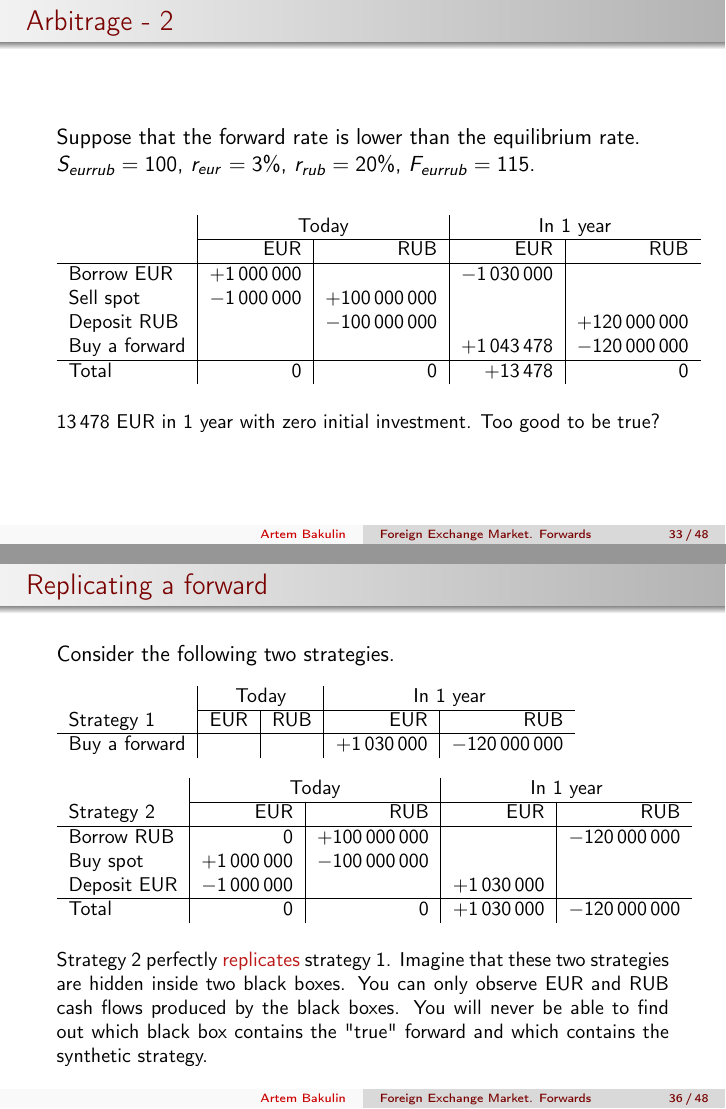
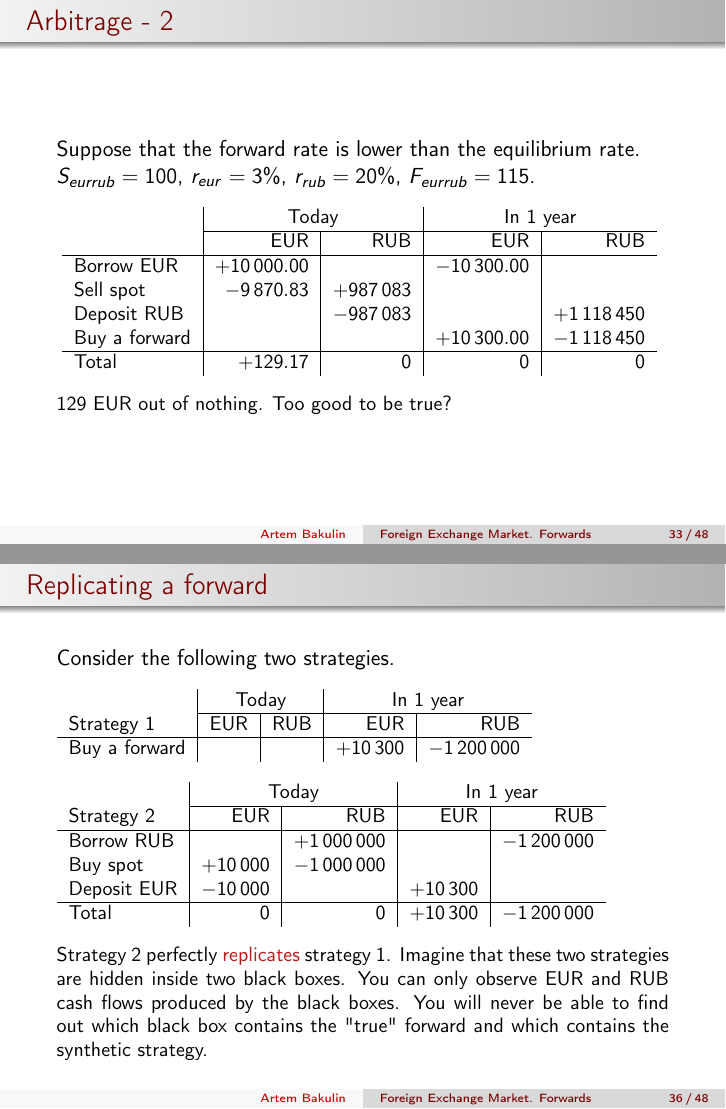
Before and after one commit to artem-bakulin/latex, LaTeX slides (derivatives/01_fx_market_and_fx_forwards_eng.tex): pages 33 and 36 of 48, joined at a grey line. Compiled offline with pdfLaTeX.

Commit message:
Fix even more typos

```diff
--- a/derivatives/01_fx_market_and_fx_forwards_eng.tex
+++ b/derivatives/01_fx_market_and_fx_forwards_eng.tex
@@ -612,9 +612,9 @@ Strategy 1: buy RUB today
 \begin{tabular}{l|r|r|r|r}
 & \multicolumn{2}{c|}{Today} & \multicolumn{2}{c}{In 1 year} \\ \cline{2-5}
 & EUR & RUB & EUR & RUB \\ \hline
-Sell spot & $-1\,000\,000$ & $+100\,000\,000$ & & \\
-Deposit RUB & & $-100\,000\,000$ & & $+120\,000\,000$ \\ \hline
-Total & $-1\,000\,000$ & $0$ & & $+120\,000\,000$
+Sell spot & $-10\,000$ & $+1\,000\,000$ & & \\
+Deposit RUB & & $-1\,000\,000$ & & $+1\,200\,000$ \\ \hline
+Total & $-10\,000$ & $0$ & & $+1\,200\,000$
 \end{tabular}
 
 \justify
@@ -624,9 +624,9 @@ Strategy 2: sell a forward
 \begin{tabular}{l|r|r|r|r}
 & \multicolumn{2}{c|}{Today} & \multicolumn{2}{c}{In 1 year} \\ \cline{2-5}
 & EUR & RUB & EUR & RUB \\ \hline
-Deposit EUR & $-1\,000\,000$ & & $+1\,030\,000$ & \\
-Sell a forward &   &   & $-1\,030\,000$ & $+118\,450\,000$ \\ \hline
-Total & $-1\,000\,000$ &   & $0$ & $+118\,450\,000$
+Deposit EUR & $-10\,000$ & & $+10\,300$ & \\
+Sell a forward &   &   & $-10\,300$ & $+1\,184\,500$ \\ \hline
+Total & $-10\,000$ &   & $0$ & $+1\,184\,500$
 \end{tabular}
 
 \end{frame}
@@ -641,8 +641,8 @@ Is it plausible that two strategies yield different results?
 \centering
 \begin{tabular}{l|l}
 Strategy 1 & Strategy 2 \\ \hline
-+120\,000\,000 RUB  & +118\,450\,000 RUB \\
-$1\,000\,000 \cdot S_{eurrub} \cdot (1+r_{rub})$ & $1\,000\,000 \cdot (1+r_{eur}) \cdot F_{eurrub}$
++1\,200\,000 RUB  & +1\,184\,500 RUB \\
+$10\,000 \cdot S_{eurrub} \cdot (1+r_{rub})$ & $10\,000 \cdot (1+r_{eur}) \cdot F_{eurrub}$
 \end{tabular}
 
 \justify
@@ -668,8 +668,8 @@ Suppose that forward rate on the market is higher, e.g. $F_{eurrub}=118$.
 \centering
 \begin{tabular}{l|l}
 Strategy 1 & Strategy 2 \\ \hline
-+120\,000\,000 RUB  & +121\,540\,000 RUB \\
-$1\,000\,000 \cdot S_{eurrub} \cdot (1+r_{rub})$ & $1\,000\,000 \cdot (1+r_{eur}) \cdot F_{eurrub}$
++1\,200\,000 RUB  & +1\,215\,400 RUB \\
+$10\,000 \cdot S_{eurrub} \cdot (1+r_{rub})$ & $10\,000 \cdot (1+r_{eur}) \cdot F_{eurrub}$
 \end{tabular}
 
 \justify
@@ -691,7 +691,7 @@ This time strategy 2 is better.
 At which forward rate $F_{eurrub}$ the market will be in equilibrium, and strategies 1 and 2 will be equivalent?
 
 \begin{align*}
-&1\,000\,000 \cdot S_{eurrub} \cdot (1 + r_{rub}) = 1\,000\,000 \cdot (1+r_{eur}) \cdot F_{eurrub} \Rightarrow \\
+&10\,000 \cdot S_{eurrub} \cdot (1 + r_{rub}) = 10\,000 \cdot (1+r_{eur}) \cdot F_{eurrub} \Rightarrow \\
 &F_{eurrub} = S_{eurrub} \frac{1 + r_{rub}}{1 + r_{eur}} = 100 \cdot \frac{1 + 0.20}{1 + 0.03} \approx 116.50
 \end{align*}
 
@@ -726,16 +726,16 @@ $S_{eurrub}=100$, $r_{eur}=3\%$, $r_{rub}=20\%$, $F_{eurrub}=115$.
 \begin{tabular}{l|r|r|r|r}
 & \multicolumn{2}{c|}{Today} & \multicolumn{2}{c}{In 1 year} \\ \cline{2-5}
 & EUR & RUB & EUR & RUB \\ \hline
-Borrow EUR     & $+1\,000\,000$ &                                   & $-1\,030\,000$ & \\
-Sell spot            & $-1\,000\,000$ & $+100\,000\,000$ &                               & \\
-Deposit RUB    &                                & $-100\,000\,000$  &                                & $+120\,000\,000$ \\
-Buy a forward &                               &                                 & $+1\,043\,478$ & $-120\,000\,000$ \\ \hline
-Total & 0 & 0 & $+13\,478$ & 0
+Borrow EUR     & $+10\,000.00$ &                                   & $-10\,300.00$ & \\
+Sell spot            & $-9\,870.83$ & $+987\,083$ &                               & \\
+Deposit RUB    &                                & $-987\,083$  &                                & $+1\,118\,450$ \\
+Buy a forward &                               &                                 & $+10\,300.00$ & $-1\,118\,450$ \\ \hline
+Total & $+129.17$ & 0 & 0 & 0
 \end{tabular}
 }
 
 \justify
-13\,478 EUR in 1 year with zero initial investment. Too good to be true?
+129 EUR out of nothing. Too good to be true?
 \end{frame}
 
 
@@ -752,8 +752,4 @@ Suppose that the forward rate is higher than the equilibrium rate.
 \begin{tabular}{l|r|r|r|r}
 & \multicolumn{2}{c|}{Today} & \multicolumn{2}{c}{In 1 year} \\ \cline{2-5}
 & EUR & RUB & EUR & RUB \\ \hline
-Borrow RUB     &                               & $+100\,000\,000$  &                            & $-120\,000\,000$  \\
-Buy spot            & $+1\,000\,000$ & $-100\,000\,000$ &                               &   \\
-Deposit EUR    &  $-1\,000\,000$  &                                 & $+1\,030\,000$ &  \\
-Sell a forward &                               &                                & $-1\,016\,949$ & $+120\,000\,000$ \\ \hline
-Total & 0 & 0 & +13\,501 & 0
+Borrow RUB     &                               & $+1\,000\,000$  &                            & $-1\,200\,000$  \\
@@ -791,7 +791,7 @@ Consider the following two strategies.
 \begin{tabular}{l|r|r|r|r}
  & \multicolumn{2}{c|}{Today} & \multicolumn{2}{c}{In 1 year} \\ \cline{2-5}
 Strategy  1& EUR & RUB & EUR & RUB \\ \hline
-Buy a forward &                              &                                & $+1\,030\,000$ & $-120\,000\,000$
+Buy a forward &                              &                                & $+10\,300$ & $-1\,200\,000$
 \end{tabular}
 }
 
@@ -800,10 +800,10 @@ Buy a forward &                              &                                &
 \begin{tabular}{l|r|r|r|r}
 & \multicolumn{2}{c|}{Today} & \multicolumn{2}{c}{In 1 year} \\ \cline{2-5}
 Strategy 2 & EUR & RUB & EUR & RUB \\ \hline
-Borrow RUB & 0                            & $+100\,000\,000$ &                    & $-120\,000\,000$ \\
-Buy spot        & $+1\,000\,000$ & $-100\,000\,000$  &                     &                                  \\
-Deposit EUR & $-1\,000\,000$  &                                  & $+1\,030\,000$ & \\  \hline
-Total & 0 & 0 &  $+1\,030\,000$ & $-120\,000\,000$
+Borrow RUB &                             & $+1\,000\,000$ &                    & $-1\,200\,000$ \\
+Buy spot        & $+10\,000$ & $-1\,000\,000$  &                     &                                  \\
+Deposit EUR & $-10\,000$  &                                  & $+10\,300$ & \\  \hline
+Total & 0 & 0 &  $+10\,300$ & $-1\,200\,000$
 \end{tabular}
 }
 
```
Also changed, not shown: derivatives/01_fx_market_and_fx_forwards_eng.tex (16 more changed lines).
